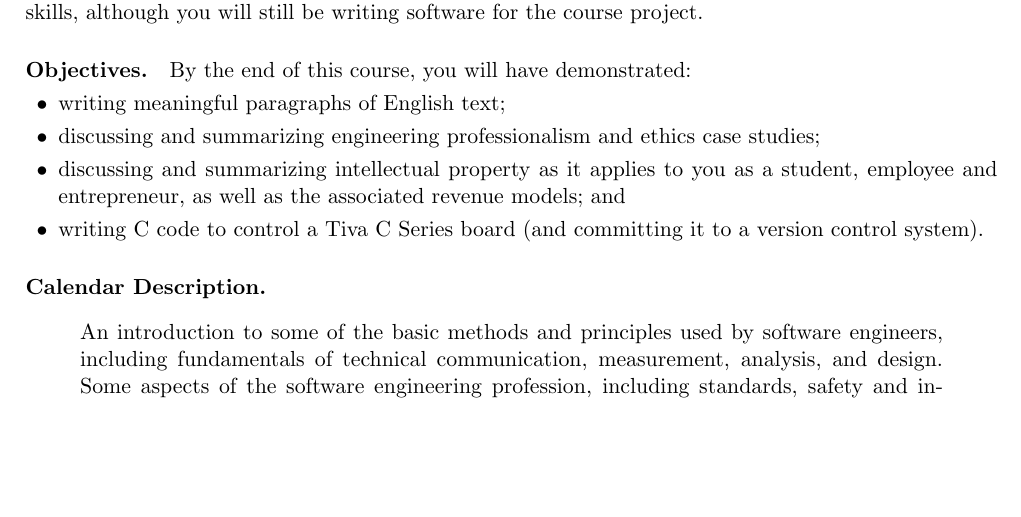
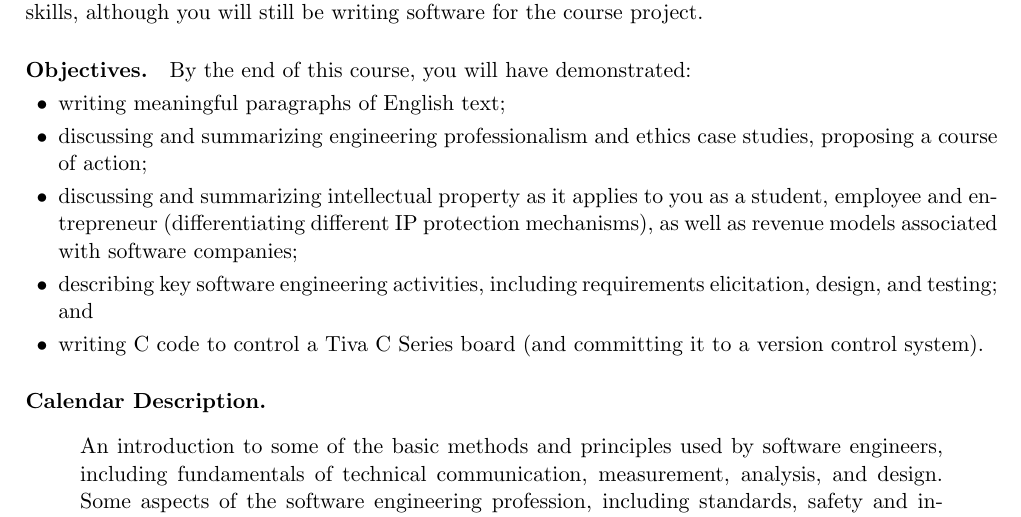
Before and after one commit to patricklam/se101-f16, a LaTeX document (syllabus.tex): part of page 1 of 3, cut so that both start at the same text, the shorter picture padded with empty space. Compiled offline with pdfLaTeX.

Commit message:
more outcomes

```diff
--- a/syllabus.tex
+++ b/syllabus.tex
@@ -63,8 +63,9 @@ This half-weight course introduces you to the Software Engineering programme and
 By the end of this course, you will have demonstrated:
 \squishlist
 \item writing meaningful paragraphs of English text;
-\item discussing and summarizing engineering professionalism and ethics case studies;
-\item discussing and summarizing intellectual property as it applies to you as a student, employee and entrepreneur, as well as the associated revenue models; and
+\item discussing and summarizing engineering professionalism and ethics case studies, proposing a course of action;
+\item discussing and summarizing intellectual property as it applies to you as a student, employee and entrepreneur (differentiating different IP protection mechanisms), as well as revenue models associated with software companies;
+\item describing key software engineering activities, including requirements elicitation, design, and testing; and
 \item writing C code to control a Tiva C Series board (and committing it to a version control system).
 \squishend
 
```
Also changed, not shown: syllabus.pdf, syllabus.tex (21 more changed lines).
